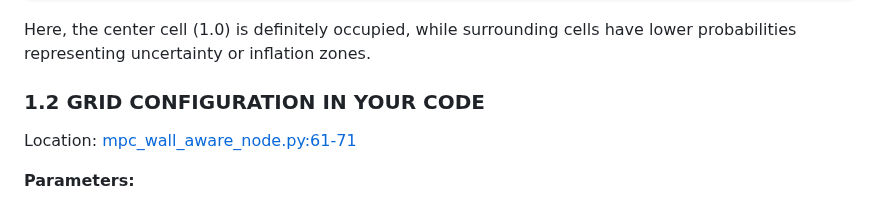
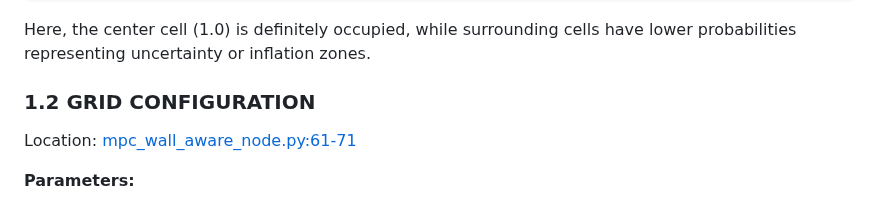
Before and after one commit to Relo02/Drone-optimal-trajectory, a Markdown page: OCCUPANCY_GRID_ASTAR_EXPLAINED.md, the part around the change. Rendered like a GitHub page.

Commit message:
Update section title for grid configuration

```diff
--- a/OCCUPANCY_GRID_ASTAR_EXPLAINED.md
+++ b/OCCUPANCY_GRID_ASTAR_EXPLAINED.md
@@ -26,7 +26,7 @@ An occupancy grid is a probabilistic spatial representation that discretizes con
 
 Here, the center cell (1.0) is definitely occupied, while surrounding cells have lower probabilities representing uncertainty or inflation zones.
 
-### 1.2 GRID CONFIGURATION IN YOUR CODE
+### 1.2 GRID CONFIGURATION
 
 Location: [mpc_wall_aware_node.py:61-71](drone_ws/src/drone/drone/mpc_wall_aware_node.py#L61-L71)
 
```
